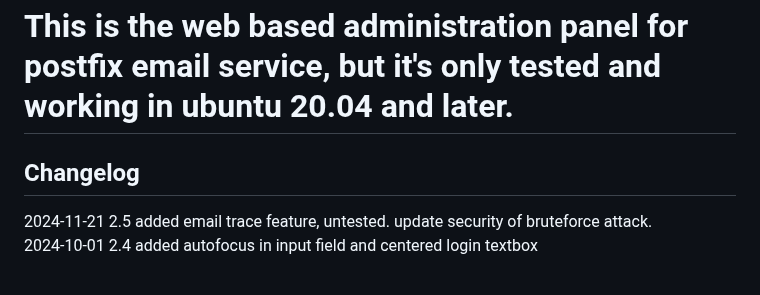
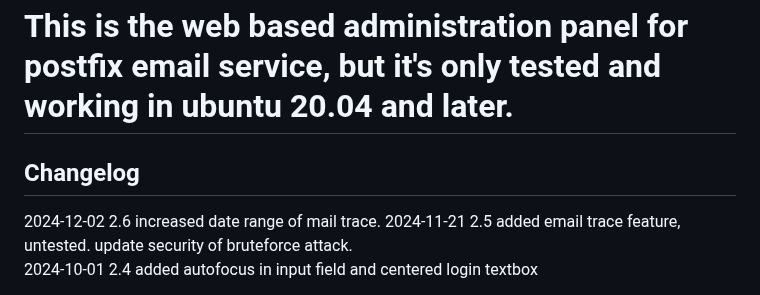
Before and after one commit to alphacycletech/PostfixWebadmin, a Markdown page: README.md, the part around the change. Drawn GitHub-style.

```diff
--- a/README.md
+++ b/README.md
@@ -1,6 +1,7 @@
 <h1>This is the web based administration panel for postfix email service, but it's only tested and working in ubuntu 20.04 and later.</h1>
 
 <h2>Changelog</h2>
+2024-12-02 2.6 increased date range of mail trace.
 2024-11-21 2.5 added email trace feature, untested. update security of bruteforce attack.
 
 2024-10-01 2.4 added autofocus in input field and centered login textbox
```
